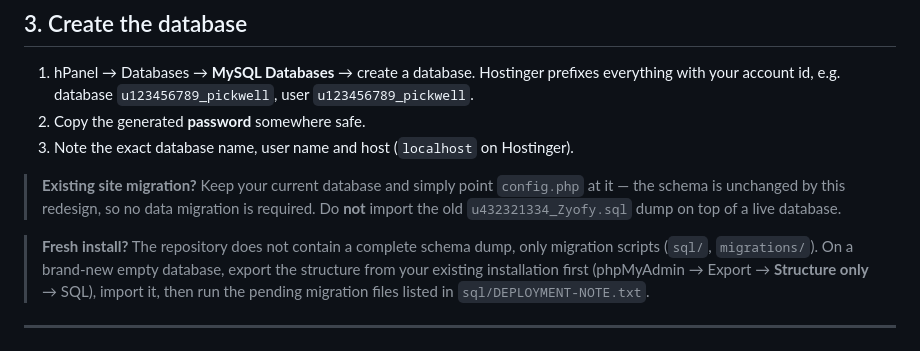
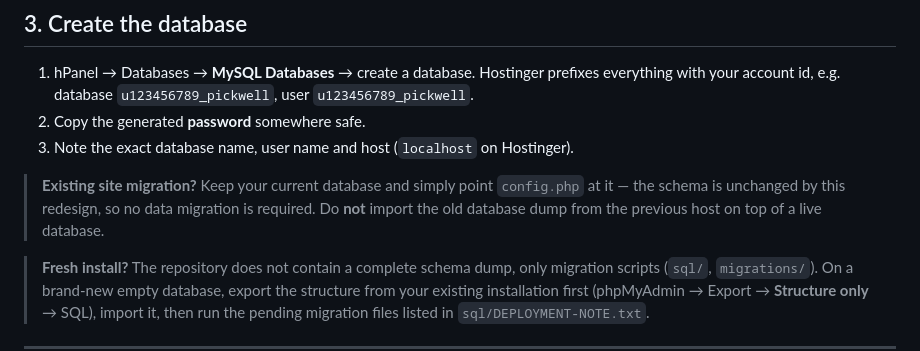
Before and after one commit to xaqib72/Zyofy, a Markdown page: _zyofy.store/PICKWELL-DOCS/HOSTINGER-DEPLOYMENT.md, the part around the change. Rendered like a GitHub page.

Commit message:
Scrub the previous host's database identifier from the deployment guide
Co-authored-by: arena-agent <297053741+arena-agent@users.noreply.github.com>

```diff
--- a/_zyofy.store/PICKWELL-DOCS/HOSTINGER-DEPLOYMENT.md
+++ b/_zyofy.store/PICKWELL-DOCS/HOSTINGER-DEPLOYMENT.md
@@ -84,7 +84,7 @@ your account user — never 777.
 
 > **Existing site migration?** Keep your current database and simply point
 > `config.php` at it — the schema is unchanged by this redesign, so no data
-> migration is required. Do **not** import the old `u432321334_Zyofy.sql` dump on
+> migration is required. Do **not** import the old database dump from the previous host on
 > top of a live database.
 
 > **Fresh install?** The repository does not contain a complete schema dump, only
```
